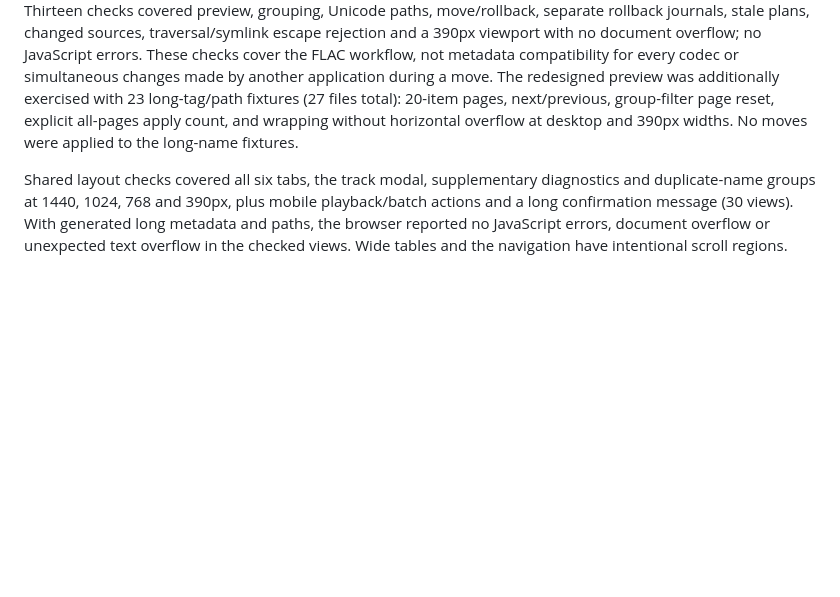
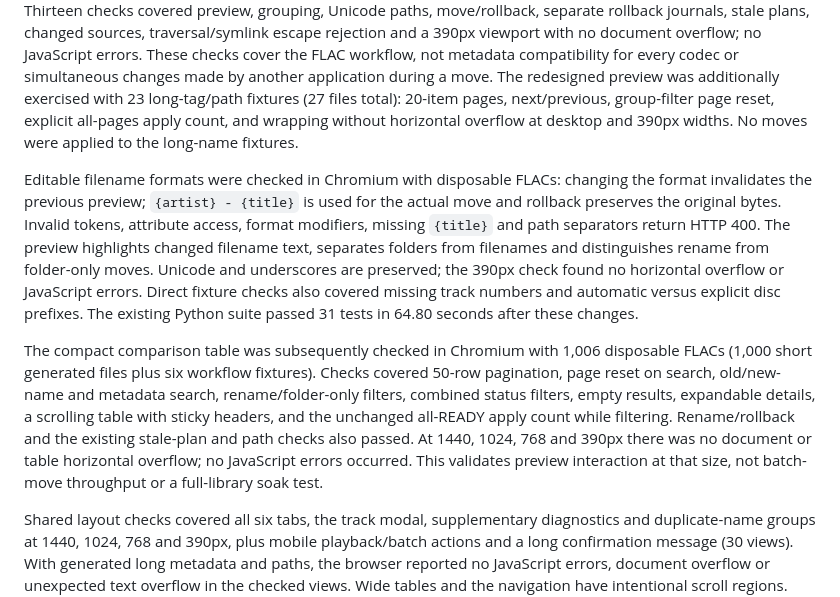
Before and after one commit to WillGle/audio-tools, a Markdown page: docs/audio-test-results.md, the part around the change. GitHub-like rendering; blank space fills up the shorter version.

Commit message:
docs(organizer): document pattern customization, diff table review, and search filters
- Document pattern tokens, preview table diff markings, and change filters in README.md
- Record browser audit verification and layout tests in docs/audio-test-results.md

```diff
--- a/docs/audio-test-results.md
+++ b/docs/audio-test-results.md
@@ -126,6 +126,27 @@ The redesigned preview was additionally exercised with 23 long-tag/path fixtures
 all-pages apply count, and wrapping without horizontal overflow at desktop and
 390px widths. No moves were applied to the long-name fixtures.
 
+Editable filename formats were checked in Chromium with disposable FLACs:
+changing the format invalidates the previous preview; `{artist} - {title}` is
+used for the actual move and rollback preserves the original bytes. Invalid
+tokens, attribute access, format modifiers, missing `{title}` and path separators
+return HTTP 400. The preview highlights changed filename text, separates folders
+from filenames and distinguishes rename from folder-only moves. Unicode and
+underscores are preserved; the 390px check found no horizontal overflow or
+JavaScript errors. Direct fixture checks also covered missing track numbers and
+automatic versus explicit disc prefixes. The existing Python suite passed
+31 tests in 64.80 seconds after these changes.
+
+The compact comparison table was subsequently checked in Chromium with 1,006
+disposable FLACs (1,000 short generated files plus six workflow fixtures).
+Checks covered 50-row pagination, page reset on search, old/new-name and metadata
+search, rename/folder-only filters, combined status filters, empty results,
+expandable details, a scrolling table with sticky headers, and the unchanged
+all-READY apply count while filtering. Rename/rollback and the existing stale-plan
+and path checks also passed. At 1440, 1024, 768 and 390px there was no document or
+table horizontal overflow; no JavaScript errors occurred. This validates preview
+interaction at that size, not batch-move throughput or a full-library soak test.
+
 Shared layout checks covered all six tabs, the track modal, supplementary
 diagnostics and duplicate-name groups at 1440, 1024, 768 and 390px, plus mobile
 playback/batch actions and a long confirmation message (30 views). With generated
```
Also changed, not shown: README.md (+9 -2 lines).
